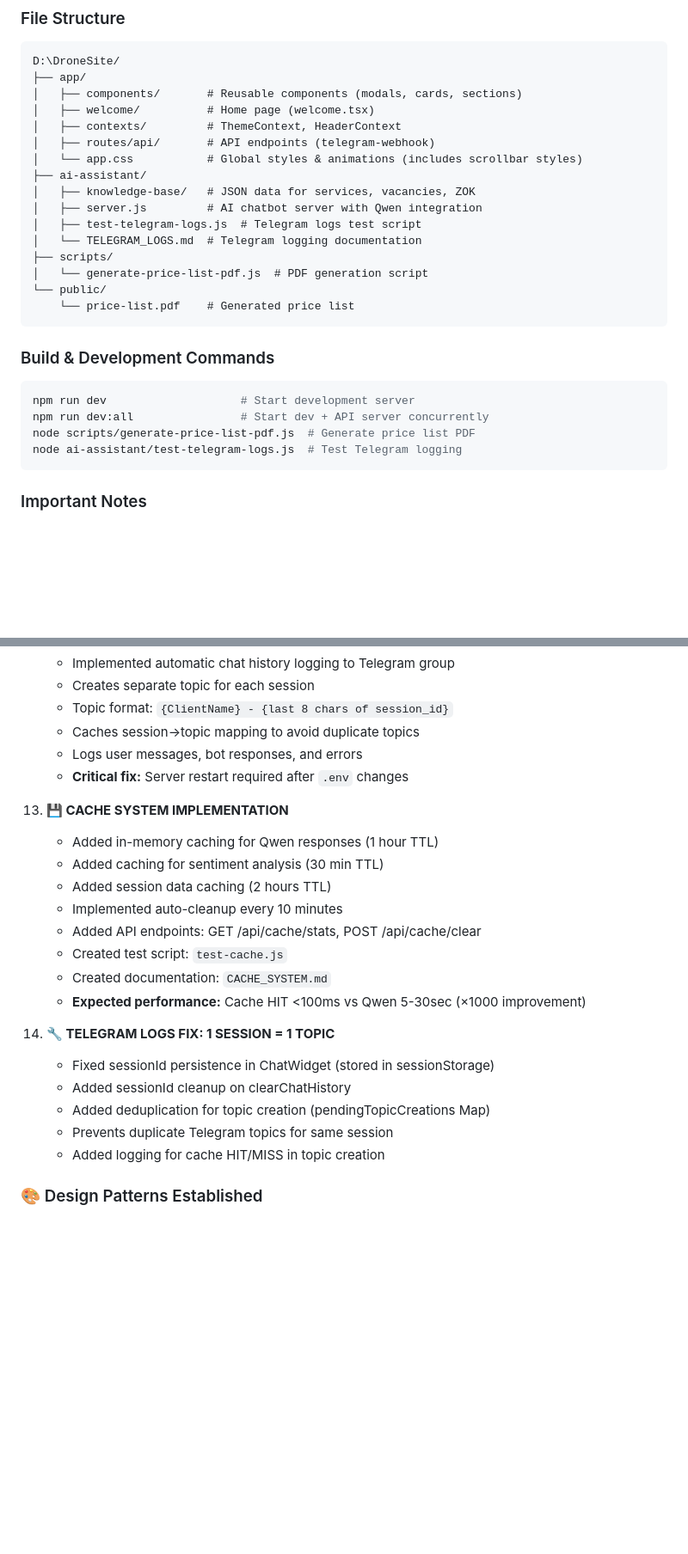
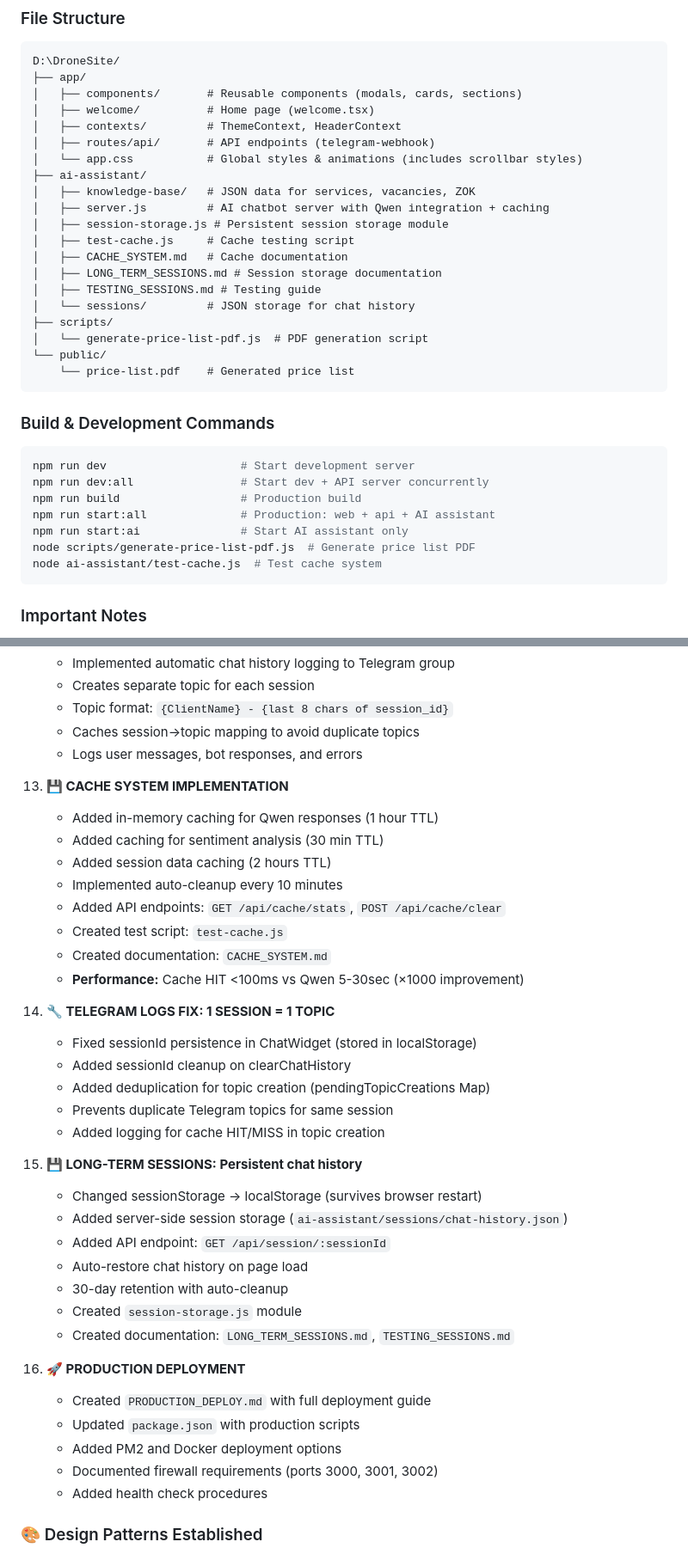
Before and after one commit to alexisis111/Drones, a Markdown page: .qwen/PROJECT_SUMMARY.md, 2 parts joined by grey strips. Shown at 86% size. Drawn GitHub-style; blank space fills up the shorter version.

````diff
--- a/.qwen/PROJECT_SUMMARY.md
+++ b/.qwen/PROJECT_SUMMARY.md
@@ -55,9 +61,13 @@ D:\DroneSite/
 │   └── app.css           # Global styles & animations (includes scrollbar styles)
 ├── ai-assistant/
 │   ├── knowledge-base/   # JSON data for services, vacancies, ZOK
-│   ├── server.js         # AI chatbot server with Qwen integration
-│   ├── test-telegram-logs.js  # Telegram logs test script
-│   └── TELEGRAM_LOGS.md  # Telegram logging documentation
+│   ├── server.js         # AI chatbot server with Qwen integration + caching
+│   ├── session-storage.js # Persistent session storage module
+│   ├── test-cache.js     # Cache testing script
+│   ├── CACHE_SYSTEM.md   # Cache documentation
+│   ├── LONG_TERM_SESSIONS.md # Session storage documentation
+│   ├── TESTING_SESSIONS.md # Testing guide
+│   └── sessions/         # JSON storage for chat history
 ├── scripts/
 │   └── generate-price-list-pdf.js  # PDF generation script
 └── public/
@@ -68,8 +78,11 @@ D:\DroneSite/
 ```bash
 npm run dev                    # Start development server
 npm run dev:all                # Start dev + API server concurrently
+npm run build                  # Production build
+npm run start:all              # Production: web + api + AI assistant
+npm run start:ai               # Start AI assistant only
 node scripts/generate-price-list-pdf.js  # Generate price list PDF
-node ai-assistant/test-telegram-logs.js  # Test Telegram logging
+node ai-assistant/test-cache.js  # Test cache system
 ```
 
 ### Important Notes
@@ -162,24 +186,39 @@ TELEGRAM_LOGS_GROUP_ID=-1003743767375
     - Topic format: `{ClientName} - {last 8 chars of session_id}`
     - Caches session->topic mapping to avoid duplicate topics
     - Logs user messages, bot responses, and errors
-    - **Critical fix:** Server restart required after `.env` changes
 
 13. **💾 CACHE SYSTEM IMPLEMENTATION**
     - Added in-memory caching for Qwen responses (1 hour TTL)
     - Added caching for sentiment analysis (30 min TTL)
     - Added session data caching (2 hours TTL)
     - Implemented auto-cleanup every 10 minutes
-    - Added API endpoints: GET /api/cache/stats, POST /api/cache/clear
+    - Added API endpoints: `GET /api/cache/stats`, `POST /api/cache/clear`
     - Created test script: `test-cache.js`
     - Created documentation: `CACHE_SYSTEM.md`
-    - **Expected performance:** Cache HIT <100ms vs Qwen 5-30sec (×1000 improvement)
+    - **Performance:** Cache HIT <100ms vs Qwen 5-30sec (×1000 improvement)
 
 14. **🔧 TELEGRAM LOGS FIX: 1 SESSION = 1 TOPIC**
-    - Fixed sessionId persistence in ChatWidget (stored in sessionStorage)
+    - Fixed sessionId persistence in ChatWidget (stored in localStorage)
     - Added sessionId cleanup on clearChatHistory
     - Added deduplication for topic creation (pendingTopicCreations Map)
     - Prevents duplicate Telegram topics for same session
     - Added logging for cache HIT/MISS in topic creation
+
+15. **💾 LONG-TERM SESSIONS: Persistent chat history**
+    - Changed sessionStorage → localStorage (survives browser restart)
+    - Added server-side session storage (`ai-assistant/sessions/chat-history.json`)
+    - Added API endpoint: `GET /api/session/:sessionId`
+    - Auto-restore chat history on page load
+    - 30-day retention with auto-cleanup
+    - Created `session-storage.js` module
+    - Created documentation: `LONG_TERM_SESSIONS.md`, `TESTING_SESSIONS.md`
+
+16. **🚀 PRODUCTION DEPLOYMENT**
+    - Created `PRODUCTION_DEPLOY.md` with full deployment guide
+    - Updated `package.json` with production scripts
+    - Added PM2 and Docker deployment options
+    - Documented firewall requirements (ports 3000, 3001, 3002)
+    - Added health check procedures
 
 ### 🎨 Design Patterns Established
 - **Hero badges:** Light theme `bg-{color}-50 text-{color}-700`, Dark theme `bg-{color}-900/30 text-{color}-400`
````
Also changed, not shown: other parts of .qwen/PROJECT_SUMMARY.md (+34 -16 lines).
